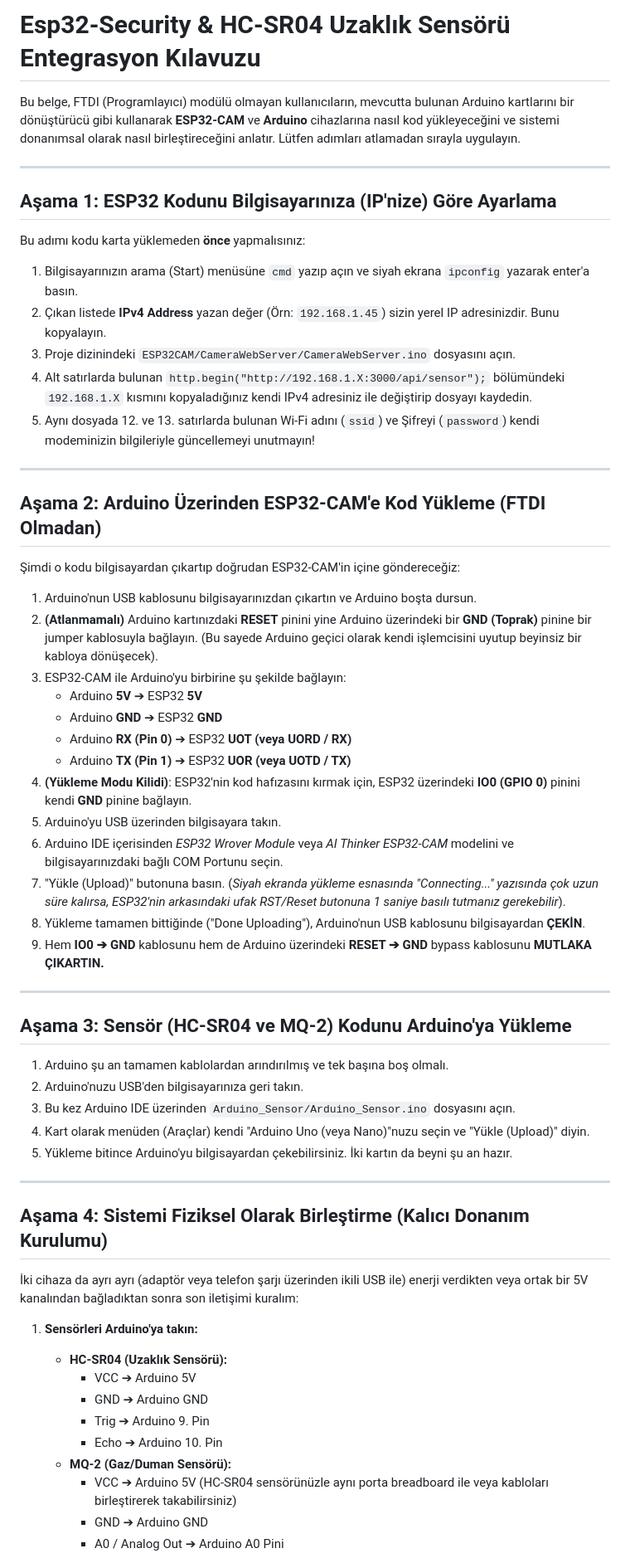
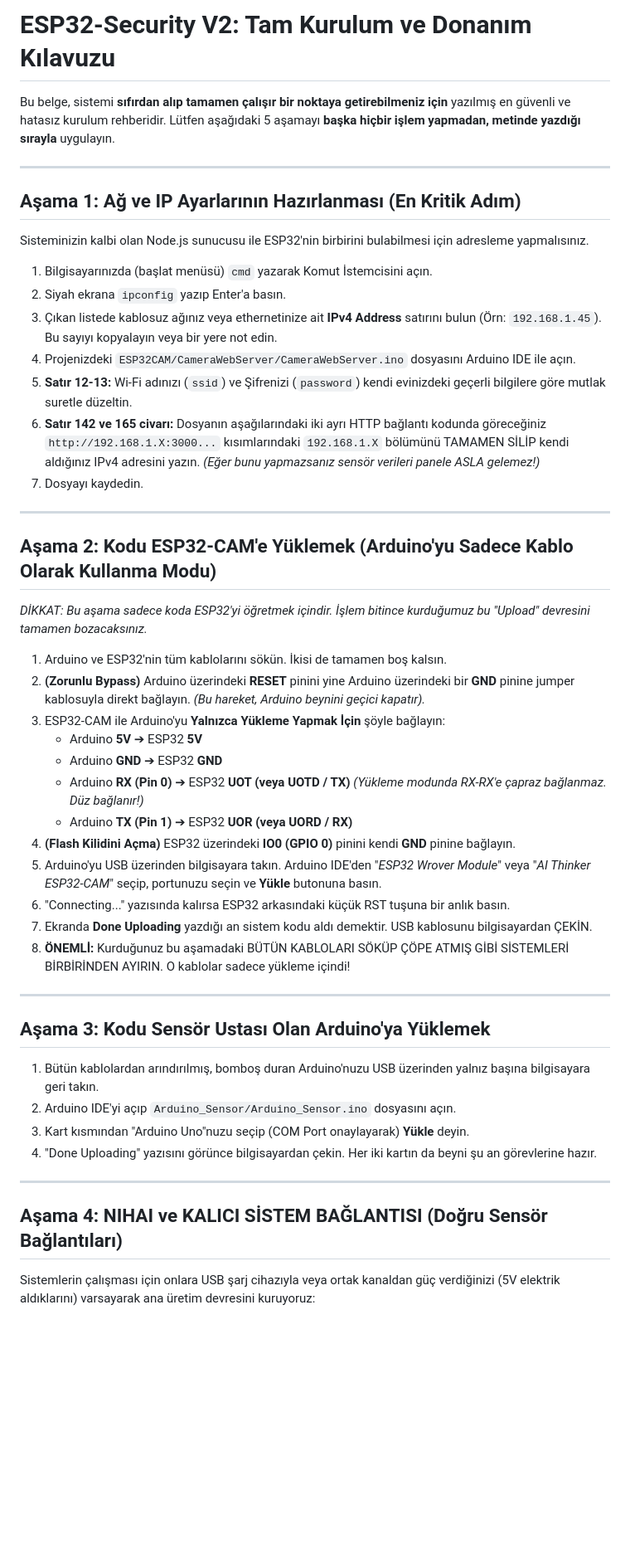
Before and after one commit to SerhanAvsar/Esp32-WatchDog, a Markdown page: README.md, the part around one of its changes. Shown at 83% size. Drawn GitHub-style; blank space fills up the shorter version.

Commit message:
Update README.md
Co-Authored-By: SerhanAvsar <134956632+SerhanAvsar@users.noreply.github.com>

```diff
--- a/README.md
+++ b/README.md
@@ -1,59 +1,52 @@
-# Esp32-Security & HC-SR04 Uzaklık Sensörü Entegrasyon Kılavuzu
+# ESP32-Security V2: Tam Kurulum ve Donanım Kılavuzu
 
-Bu belge, FTDI (Programlayıcı) modülü olmayan kullanıcıların, mevcutta bulunan Arduino kartlarını bir dönüştürücü gibi kullanarak **ESP32-CAM** ve **Arduino** cihazlarına nasıl kod yükleyeceğini ve sistemi donanımsal olarak nasıl birleştireceğini anlatır. Lütfen adımları atlamadan sırayla uygulayın.
+Bu belge, sistemi **sıfırdan alıp tamamen çalışır bir noktaya getirebilmeniz için** yazılmış en güvenli ve hatasız kurulum rehberidir. Lütfen aşağıdaki 5 aşamayı **başka hiçbir işlem yapmadan, metinde yazdığı sırayla** uygulayın.
 
 ---
 
-## Aşama 1: ESP32 Kodunu Bilgisayarınıza (IP'nize) Göre Ayarlama
-Bu adımı kodu karta yüklemeden **önce** yapmalısınız:
+## Aşama 1: Ağ ve IP Ayarlarının Hazırlanması (En Kritik Adım)
 
-1. Bilgisayarınızın arama (Start) menüsüne `cmd` yazıp açın ve siyah ekrana `ipconfig` yazarak enter'a basın.
-2. Çıkan listede **IPv4 Address** yazan değer (Örn: `192.168.1.45`) sizin yerel IP adresinizdir. Bunu kopyalayın.
-3. Proje dizinindeki `ESP32CAM/CameraWebServer/CameraWebServer.ino` dosyasını açın.
-4. Alt satırlarda bulunan `http.begin("http://192.168.1.X:3000/api/sensor");` bölümündeki `192.168.1.X` kısmını kopyaladığınız kendi IPv4 adresiniz ile değiştirip dosyayı kaydedin.
-5. Aynı dosyada 12. ve 13. satırlarda bulunan Wi-Fi adını (`ssid`) ve Şifreyi (`password`) kendi modeminizin bilgileriyle güncellemeyi unutmayın!
+Sisteminizin kalbi olan Node.js sunucusu ile ESP32'nin birbirini bulabilmesi için adresleme yapmalısınız.
+
+1. Bilgisayarınızda (başlat menüsü) `cmd` yazarak Komut İstemcisini açın.
+2. Siyah ekrana `ipconfig` yazıp Enter'a basın.
+3. Çıkan listede kablosuz ağınız veya ethernetinize ait **IPv4 Address** satırını bulun (Örn: `192.168.1.45`). Bu sayıyı kopyalayın veya bir yere not edin.
+4. Projenizdeki `ESP32CAM/CameraWebServer/CameraWebServer.ino` dosyasını Arduino IDE ile açın.
+5. **Satır 12-13:** Wi-Fi adınızı (`ssid`) ve Şifrenizi (`password`) kendi evinizdeki geçerli bilgilere göre mutlak suretle düzeltin.
+6. **Satır 142 ve 165 civarı:** Dosyanın aşağılarındaki iki ayrı HTTP bağlantı kodunda göreceğiniz `http://192.168.1.X:3000...` kısımlarındaki `192.168.1.X` bölümünü TAMAMEN SİLİP kendi aldığınız IPv4 adresini yazın. *(Eğer bunu yapmazsanız sensör verileri panele ASLA gelemez!)*
+7. Dosyayı kaydedin.
 
 ---
 
-## Aşama 2: Arduino Üzerinden ESP32-CAM'e Kod Yükleme (FTDI Olmadan)
-Şimdi o kodu bilgisayardan çıkartıp doğrudan ESP32-CAM'in içine göndereceğiz:
+## Aşama 2: Kodu ESP32-CAM'e Yüklemek (Arduino'yu Sadece Kablo Olarak Kullanma Modu)
 
-1. Arduino'nun USB kablosunu bilgisayarınızdan çıkartın ve Arduino boşta dursun.
-2. **(Atlanmamalı)** Arduino kartınızdaki **RESET** pinini yine Arduino üzerindeki bir **GND (Toprak)** pinine bir jumper kablosuyla bağlayın. (Bu sayede Arduino geçici olarak kendi işlemcisini uyutup beyinsiz bir kabloya dönüşecek).
-3. ESP32-CAM ile Arduino'yu birbirine şu şekilde bağlayın:
+*DİKKAT: Bu aşama sadece koda ESP32'yi öğretmek içindir. İşlem bitince kurduğumuz bu "Upload" devresini tamamen bozacaksınız.*
+
+1. Arduino ve ESP32'nin tüm kablolarını sökün. İkisi de tamamen boş kalsın.
+2. **(Zorunlu Bypass)** Arduino üzerindeki **RESET** pinini yine Arduino üzerindeki bir **GND** pinine jumper kablosuyla direkt bağlayın. *(Bu hareket, Arduino beynini geçici kapatır).*
+3. ESP32-CAM ile Arduino'yu **Yalnızca Yükleme Yapmak İçin** şöyle bağlayın:
    - Arduino **5V** ➔ ESP32 **5V**
    - Arduino **GND** ➔ ESP32 **GND**
-   - Arduino **RX (Pin 0)** ➔ ESP32 **UOT (veya UORD / RX)**
-   - Arduino **TX (Pin 1)** ➔ ESP32 **UOR (veya UOTD / TX)**
-4. **(Yükleme Modu Kilidi)**: ESP32'nin kod hafızasını kırmak için, ESP32 üzerindeki **IO0 (GPIO 0)** pinini kendi **GND** pinine bağlayın.
-5. Arduino'yu USB üzerinden bilgisayara takın.
-6. Arduino IDE içerisinden _ESP32 Wrover Module_ veya _AI Thinker ESP32-CAM_ modelini ve bilgisayarınızdaki bağlı COM Portunu seçin.
-7. "Yükle (Upload)" butonuna basın. (*Siyah ekranda yükleme esnasında "Connecting..." yazısında çok uzun süre kalırsa, ESP32'nin arkasındaki ufak RST/Reset butonuna 1 saniye basılı tutmanız gerekebilir*).
-8. Yükleme tamamen bittiğinde ("Done Uploading"), Arduino'nun USB kablosunu bilgisayardan **ÇEKİN**.
-9. Hem **IO0 ➔ GND** kablosunu hem de Arduino üzerindeki **RESET ➔ GND** bypass kablosunu **MUTLAKA ÇIKARTIN.**
+   - Arduino **RX (Pin 0)** ➔ ESP32 **UOT (veya UOTD / TX)** *(Yükleme modunda RX-RX'e çapraz bağlanmaz. Düz bağlanır!)*
+   - Arduino **TX (Pin 1)** ➔ ESP32 **UOR (veya UORD / RX)**
+4. **(Flash Kilidini Açma)** ESP32 üzerindeki **IO0 (GPIO 0)** pinini kendi **GND** pinine bağlayın.
+5. Arduino'yu USB üzerinden bilgisayara takın. Arduino IDE'den "_ESP32 Wrover Module_" veya "_AI Thinker ESP32-CAM_" seçip, portunuzu seçin ve **Yükle** butonuna basın.
+6. "Connecting..." yazısında kalırsa ESP32 arkasındaki küçük RST tuşuna bir anlık basın.
+7. Ekranda **Done Uploading** yazdığı an sistem kodu aldı demektir. USB kablosunu bilgisayardan ÇEKİN.
+8. **ÖNEMLİ:** Kurduğunuz bu aşamadaki BÜTÜN KABLOLARI SÖKÜP ÇÖPE ATMIŞ GİBİ SİSTEMLERİ BİRBİRİNDEN AYIRIN. O kablolar sadece yükleme içindi!
 
 ---
 
-## Aşama 3: Sensör (HC-SR04 ve MQ-2) Kodunu Arduino'ya Yükleme
-1. Arduino şu an tamamen kablolardan arındırılmış ve tek başına boş olmalı.
-2. Arduino'nuzu USB'den bilgisayarınıza geri takın.
-3. Bu kez Arduino IDE üzerinden `Arduino_Sensor/Arduino_Sensor.ino` dosyasını açın.
-4. Kart olarak menüden (Araçlar) kendi "Arduino Uno (veya Nano)"nuzu seçin ve "Yükle (Upload)" diyin.
-5. Yükleme bitince Arduino'yu bilgisayardan çekebilirsiniz. İki kartın da beyni şu an hazır.
+## Aşama 3: Kodu Sensör Ustası Olan Arduino'ya Yüklemek
+
+1. Bütün kablolardan arındırılmış, bomboş duran Arduino'nuzu USB üzerinden yalnız başına bilgisayara geri takın.
+2. Arduino IDE'yi açıp `Arduino_Sensor/Arduino_Sensor.ino` dosyasını açın.
+3. Kart kısmından "Arduino Uno"nuzu seçip (COM Port onaylayarak) **Yükle** deyin.
+4. "Done Uploading" yazısını görünce bilgisayardan çekin. Her iki kartın da beyni şu an görevlerine hazır.
 
 ---
 
-## Aşama 4: Sistemi Fiziksel Olarak Birleştirme (Kalıcı Donanım Kurulumu)
-İki cihaza da ayrı ayrı (adaptör veya telefon şarjı üzerinden ikili USB ile) enerji verdikten veya ortak bir 5V kanalından bağladıktan sonra son iletişimi kuralım:
+## Aşama 4: NIHAI ve KALICI SİSTEM BAĞLANTISI (Doğru Sensör Bağlantıları)
 
-1. **Sensörleri Arduino'ya takın:**
-   - **HC-SR04 (Uzaklık Sensörü):**
-     - VCC ➔ Arduino 5V
-     - GND ➔ Arduino GND
-     - Trig ➔ Arduino 9. Pin
-     - Echo ➔ Arduino 10. Pin
-   - **MQ-2 (Gaz/Duman Sensörü):**
-     - VCC ➔ Arduino 5V (HC-SR04 sensörünüzle aynı porta breadboard ile veya kabloları birleştirerek takabilirsiniz)
-     - GND ➔ Arduino GND
-     - A0 / Analog Out ➔ Arduino A0 Pini
+Sistemlerin çalışması için onlara USB şarj cihazıyla veya ortak kanaldan güç verdiğinizi (5V elektrik aldıklarını) varsayarak ana üretim devresini kuruyoruz:
 
```
Also changed, not shown: other parts of README.md (+29 -10 lines).
